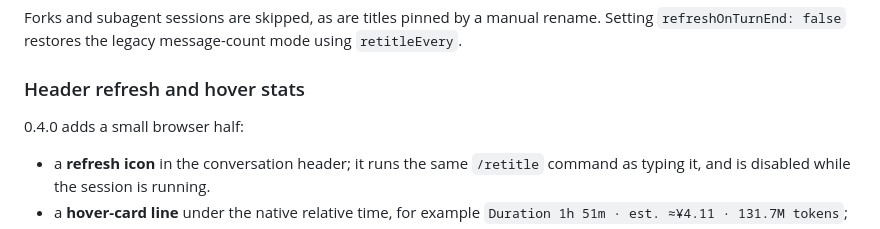
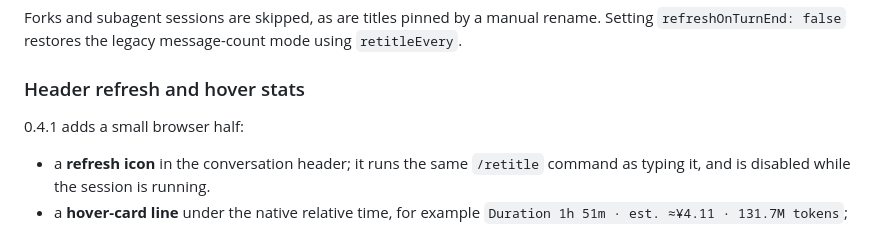
Before and after one commit to xuedipiaofei/dsh-session-title-dated, a Markdown page: README.md, the part around the change. Drawn GitHub-style.

Commit message:
Align README version references with 0.4.1

```diff
--- a/README.md
+++ b/README.md
@@ -129,7 +129,7 @@ mode using `retitleEvery`.
 
 ### Header refresh and hover stats
 
-0.4.0 adds a small browser half:
+0.4.1 adds a small browser half:
 
 - a **refresh icon** in the conversation header; it runs the same `/retitle`
   command as typing it, and is disabled while the session is running.
```
Also changed, not shown: README.zh.md (+1 -1 lines).
